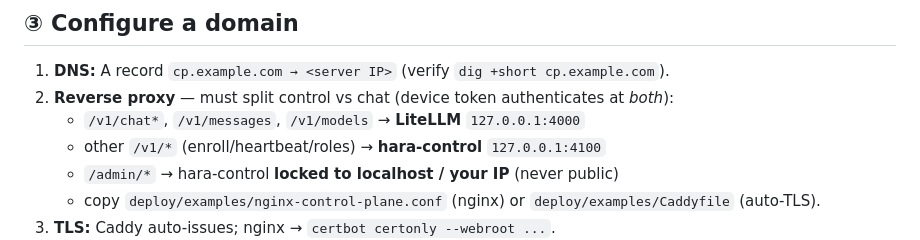
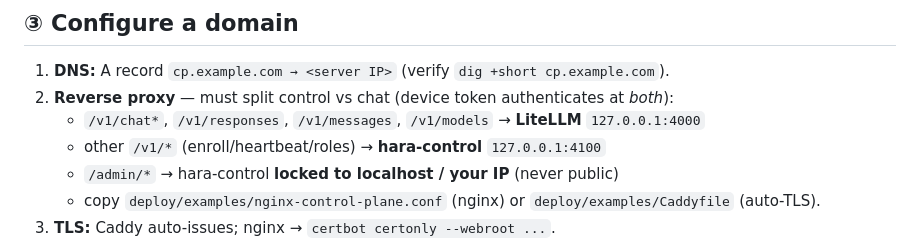
Before and after one commit to hara-cli/hara-control, a Markdown page: docs/selfhost.md, the part around the change. Rendered like a GitHub page.

```diff
--- a/docs/selfhost.md
+++ b/docs/selfhost.md
@@ -162,7 +162,7 @@ return the model route, a separately scoped Desk credential, and redacted active
 
 1. **DNS:** A record `cp.example.com → <server IP>` (verify `dig +short cp.example.com`).
 2. **Reverse proxy** — must split control vs chat (device token authenticates at *both*):
-   - `/v1/chat*`, `/v1/messages`, `/v1/models` → **LiteLLM** `127.0.0.1:4000`
+   - `/v1/chat*`, `/v1/responses`, `/v1/messages`, `/v1/models` → **LiteLLM** `127.0.0.1:4000`
    - other `/v1/*` (enroll/heartbeat/roles) → **hara-control** `127.0.0.1:4100`
    - `/admin/*` → hara-control **locked to localhost / your IP** (never public)
    - copy `deploy/examples/nginx-control-plane.conf` (nginx) or `deploy/examples/Caddyfile` (auto-TLS).
```
Also changed, not shown: README.md (+1 -1 lines).
